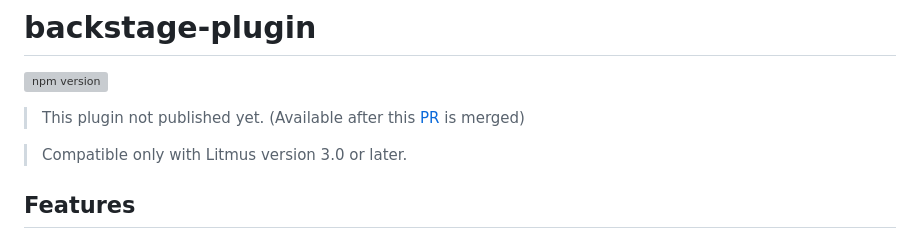
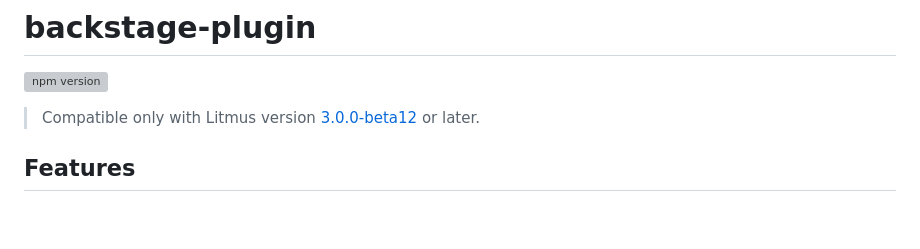
Before and after one commit to litmuschaos/backstage-plugin, a Markdown page: README.md, the part around one of its changes. Rendered like a GitHub page; blank space fills up the shorter version; grey boxes are pictures that could not be loaded.

```diff
--- a/README.md
+++ b/README.md
@@ -2,9 +2,7 @@
 
 [![npm version](https://badge.fury.io/js/backstage-plugin-litmus.svg)](https://badge.fury.io/js/backstage-plugin-litmus)
 
-> This plugin not published yet. (Available after this [PR](https://github.com/litmuschaos/litmus/pull/4138) is merged)
-
-> Compatible only with Litmus version 3.0 or later.
+> Compatible only with Litmus version [3.0.0-beta12](https://github.com/litmuschaos/litmus/releases/tag/3.0.0-beta12) or later.
 
 ## Features
 
```
Also changed, not shown: other parts of README.md (+10 -3 lines), docs/EntityLitmusContent.png, docs/create_dialog.png (added), docs/settings_tab.png (added), 11 other files.
